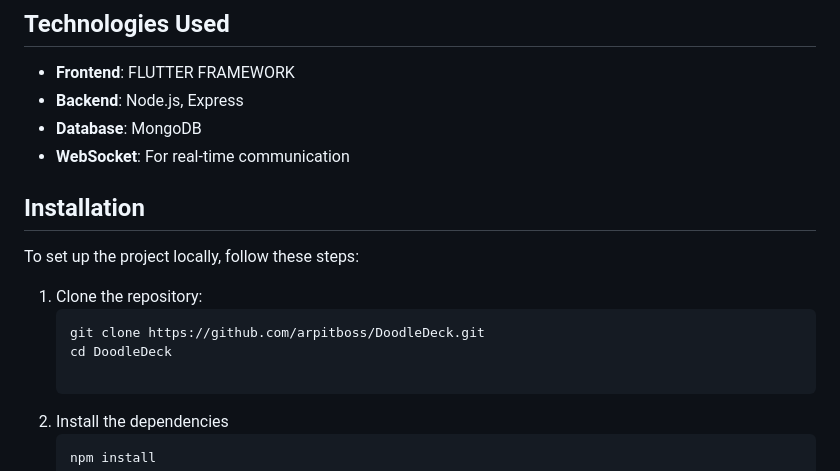
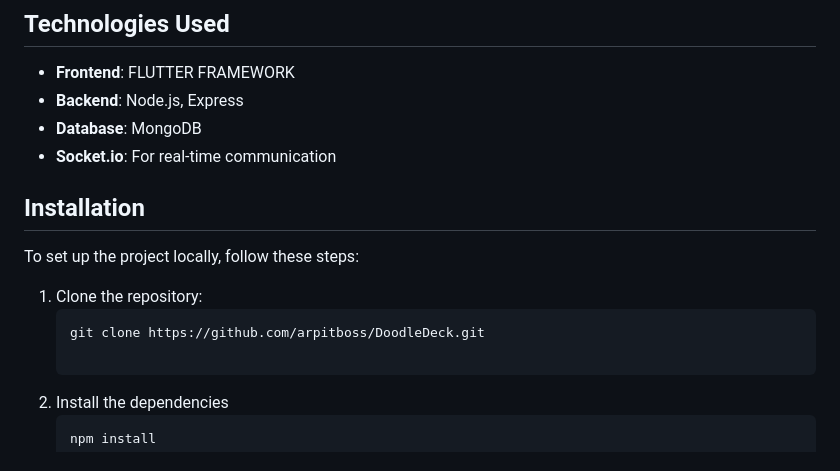
Before and after one commit to arpitboss/DoodleDeck, a Markdown page: README.md, the part around the change. GitHub-like rendering.

````diff
--- a/README.md
+++ b/README.md
@@ -29,7 +29,7 @@ DoodleDeck is a fun, interactive drawing and multiplayer guessing game. Players
 - **Frontend**: FLUTTER FRAMEWORK
 - **Backend**: Node.js, Express
 - **Database**: MongoDB
-- **WebSocket**: For real-time communication
+- **Socket.io**: For real-time communication
 
 ## Installation
 
@@ -38,7 +38,6 @@ To set up the project locally, follow these steps:
 1. Clone the repository:
    ```bash
    git clone https://github.com/arpitboss/DoodleDeck.git
-   cd DoodleDeck
 
 2. Install the dependencies
    ```bash
````
